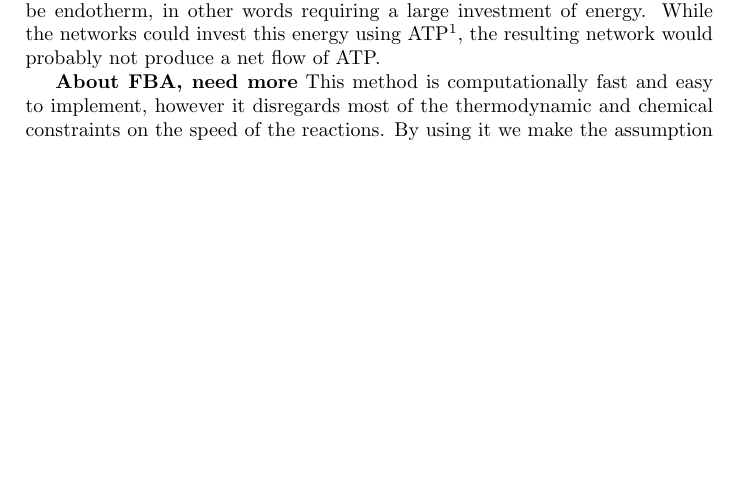
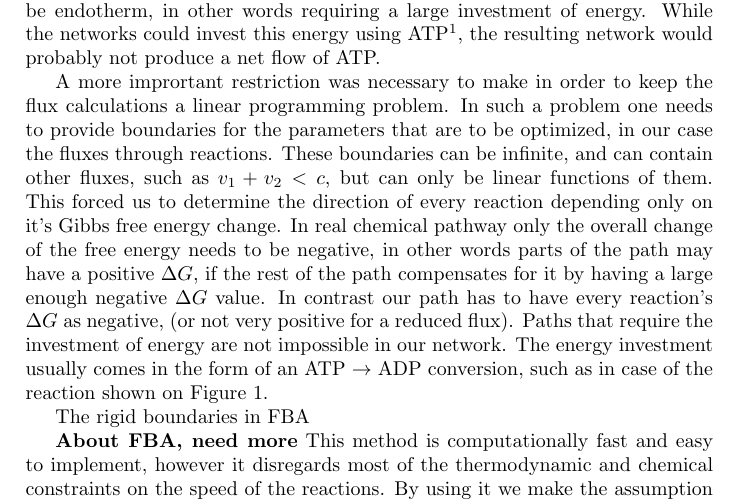
Before and after one commit to HoneyMonster7/frankenstein, a LaTeX thesis (docs/dissertation.tex): part of page 32 of 35, cut so that both start at the same text, the shorter picture padded with empty space. Compiled offline with pdfLaTeX.

Commit message:
more changes

```diff
--- a/docs/dissertation.tex
+++ b/docs/dissertation.tex
@@ -773,6 +773,12 @@ Although we have not examined the effect of population size in our model the pro
 
 We restricted our cells to use a small but realistic set of possible molecules in their MN-s. As the lower part of the glycolytic pathway only utilizes molecules that are present within our network, this has probably not served as a limiting factor in modeling the evolution of the networks. We have performed test simulations using a larger set of molecules, using CHOPN molecules containing up to $5$ carbon atoms. The number of such compounds in our list is $12606$, and there are $100 835$ reactions between them. The results of these simulations were similar to those discussed in Section~\ref{sec:results}. This is likely the result of our nutrients being $3$ carbon molecules. In order for the networks to venture into the set of molecules containing $4$ or $5$ carbon molecules, they would have to obtain this carbon from the only source of carbon other than the nutrients,  CO$_2$. The release of CO$_2$ is an exotherm reaction, therefore it's capture would be endotherm, in other words requiring a large investment of energy. While the networks could invest this energy using ATP\footnote{ An example for this is reaction $182$ in our list of $4$ carbon reactions: pyruvate (CH3-CO-COOH) $+$ ATP $+$ CO$_2$ $\rightarrow$   oxaloacetate (COOH-CH2-CO-COOH) $+$ ADP $+$ Pi with $\Delta G_0=-8.825$ UNITS OF DELTAG}, the resulting network would probably not produce a net flow of ATP.
 
+A more imprortant restriction was necessary to make in order to keep the flux calculations a linear programming problem. In such a problem one needs to provide boundaries for the parameters that are to be optimized, in our case the fluxes through reactions. These boundaries can be infinite, and can contain other fluxes, such as $v_1+v_2 < c$, but can only be linear functions of them. This forced us to determine the direction of every reaction depending only on it's Gibbs free energy change. In real chemical pathway only the overall change of the free energy needs to be negative, in other words parts of the path may have a positive $\Delta G$, if the rest of the path compensates for it by having a large enough negative $\Delta G$ value. In contrast our path has to have every reaction's $\Delta G$ as negative, (or not very positive for a reduced flux).
+Paths that require the investment of energy are not impossible in our network. The energy investment usually comes in the form of an ATP $\rightarrow$ ADP conversion, such as in case of the reaction shown on Figure~\ref{fig:freeEchangeFig}.
+
+The rigid boundaries in FBA
+
+
 	\textbf{About FBA, need more}
 	This method is computationally fast and easy to implement, however it disregards most of the thermodynamic and chemical constraints on the speed of the reactions. By using it we make the assumption that all reactions happen at equal speeds, given the reactants are present the reaction will happen, and the direction of a reaction is defined by the free energy change at the specific conditions. It doesn't take into account the free energy landscape of the reaction, whether an energy barrier is blocking the reaction etc. (partially duplicate from section \ref{chap:whereisphysics}). The disregard of the energy barriers is justified by considering the cell's ability to lower such barriers using catalyst enzymes.
 
```
Also changed, not shown: docs/dissertation.pdf.
